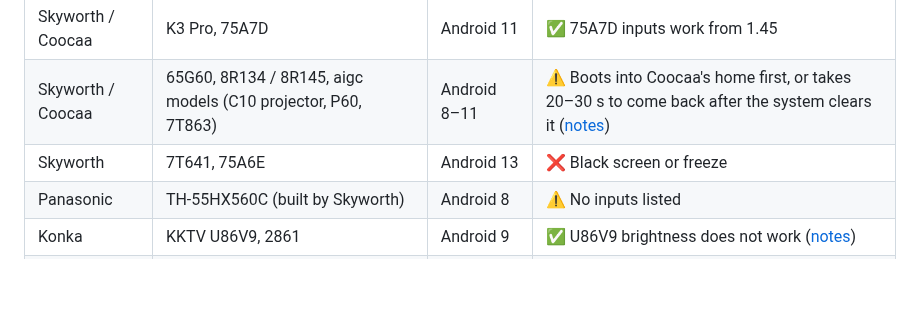
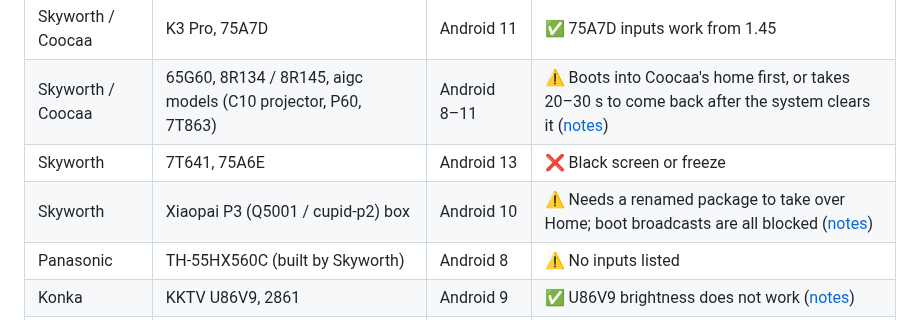
Before and after one commit to Bernardxu123/aerial-tv, a Markdown page: README.en.md, the part around the change. GitHub-like rendering; blank space fills up the shorter version.

```diff
--- a/README.en.md
+++ b/README.en.md
@@ -162,6 +162,7 @@ Most TVs sold in China only accept their own home screen and clear third-party a
 | Skyworth / Coocaa | K3 Pro, 75A7D | Android 11 | ✅ 75A7D inputs work from 1.45 |
 | Skyworth / Coocaa | 65G60, 8R134 / 8R145, aigc models (C10 projector, P60, 7T863) | Android 8–11 | ⚠️ Boots into Coocaa's home first, or takes 20–30 s to come back after the system clears it ([notes](docs/devices/skyworth-coocaa.md)) |
 | Skyworth | 7T641, 75A6E | Android 13 | ❌ Black screen or freeze |
+| Skyworth | Xiaopai P3 (Q5001 / cupid-p2) box | Android 10 | ⚠️ Needs a renamed package to take over Home; boot broadcasts are all blocked ([notes](docs/devices/skyworth-p3-box.md)) |
 | Panasonic | TH-55HX560C (built by Skyworth) | Android 8 | ⚠️ No inputs listed |
 | Konka | KKTV U86V9, 2861 | Android 9 | ✅ U86V9 brightness does not work ([notes](docs/devices/konka-kktv-u86v9.md)) |
 | Hisense / Vidda | VIDAA models | Android 5–14 | ⚠️ Home works, most boot into Hisense's home first; VIDAA C1 projector can't be taken over ([notes](docs/devices/hisense-vidaa.md)) |
```
Also changed, not shown: README.md (+1 -0 lines), docs/devices/skyworth-p3-box.md (added, +132 -0 lines).
